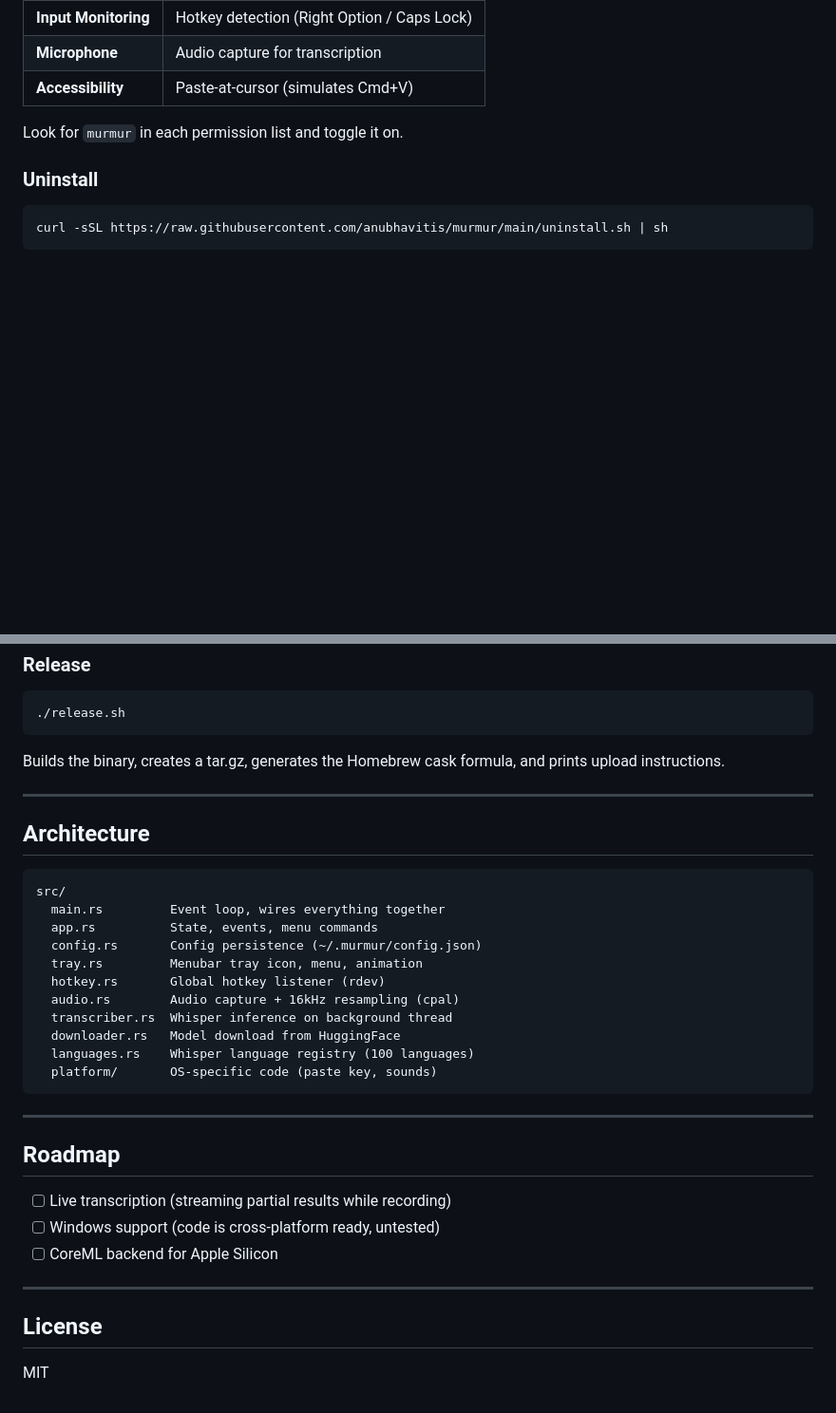
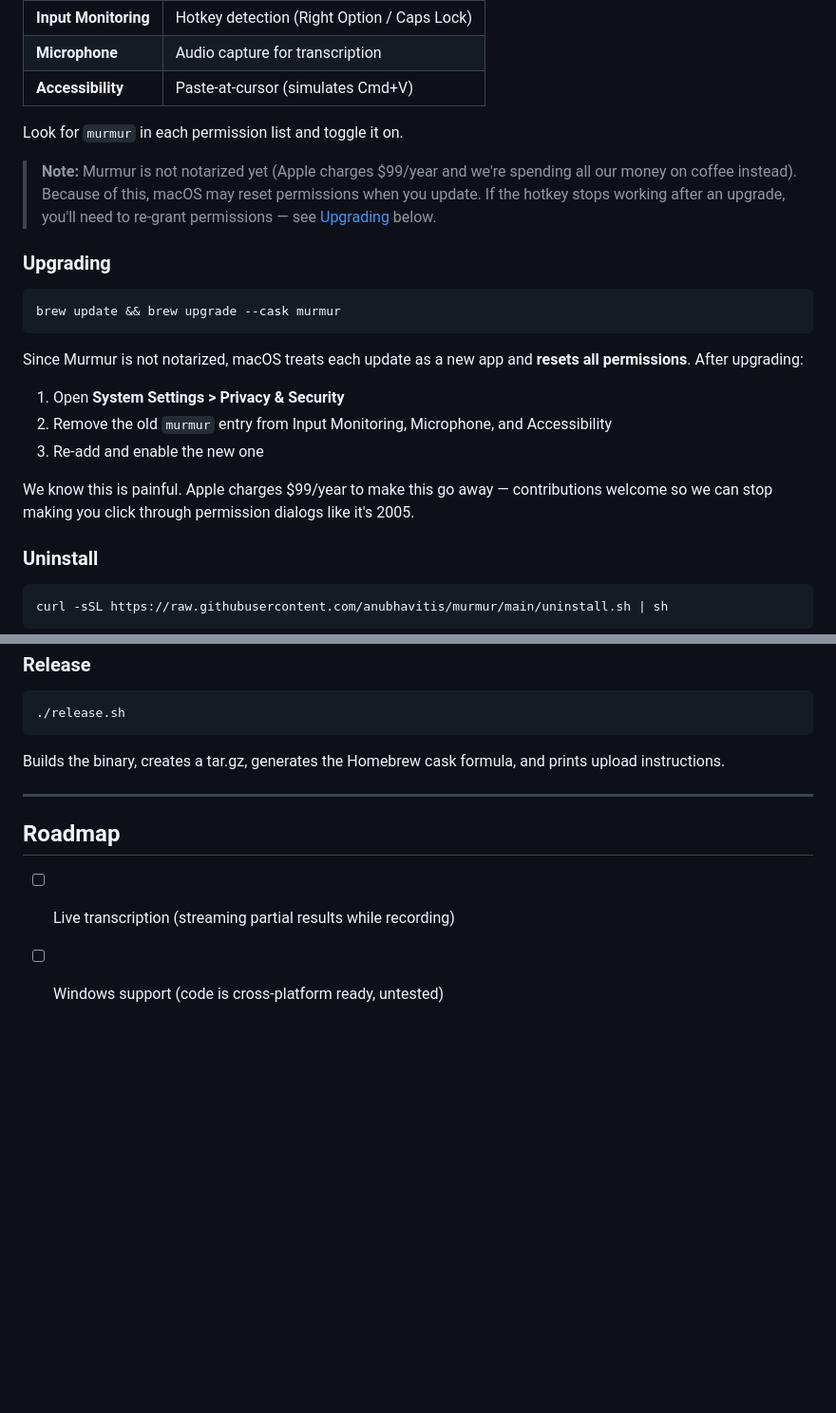
Before and after one commit to anubhavitis/murmur, a Markdown page: README.md, 2 parts joined by grey strips. Shown at 95% size. Drawn GitHub-style; folded sections open; blank space fills up the shorter version.

````diff
--- a/README.md
+++ b/README.md
@@ -57,6 +57,22 @@ After install, grant these in **System Settings > Privacy & Security**:
 
 Look for `murmur` in each permission list and toggle it on.
 
+> **Note:** Murmur is not notarized yet (Apple charges $99/year and we're spending all our money on coffee instead). Because of this, macOS may reset permissions when you update. If the hotkey stops working after an upgrade, you'll need to re-grant permissions — see [Upgrading](#upgrading) below.
+
+### Upgrading
+
+```sh
+brew update && brew upgrade --cask murmur
+```
+
+Since Murmur is not notarized, macOS treats each update as a new app and **resets all permissions**. After upgrading:
+
+1. Open **System Settings > Privacy & Security**
+2. Remove the old `murmur` entry from Input Monitoring, Microphone, and Accessibility
+3. Re-add and enable the new one
+
+We know this is painful. Apple charges $99/year to make this go away — contributions welcome so we can stop making you click through permission dialogs like it's 2005.
+
 ### Uninstall
 
 ```sh
@@ -154,32 +146,7 @@ Builds the binary, creates a tar.gz, generates the Homebrew cask formula, and pr
 
 ---
 
-## Architecture
-
-```
-src/
-  main.rs         Event loop, wires everything together
-  app.rs          State, events, menu commands
-  config.rs       Config persistence (~/.murmur/config.json)
-  tray.rs         Menubar tray icon, menu, animation
-  hotkey.rs       Global hotkey listener (rdev)
-  audio.rs        Audio capture + 16kHz resampling (cpal)
-  transcriber.rs  Whisper inference on background thread
-  downloader.rs   Model download from HuggingFace
-  languages.rs    Whisper language registry (100 languages)
-  platform/       OS-specific code (paste key, sounds)
-```
-
----
-
 ## Roadmap
 
 - [ ] Live transcription (streaming partial results while recording)
 - [ ] Windows support (code is cross-platform ready, untested)
-- [ ] CoreML backend for Apple Silicon
-
----
-
-## License
-
-MIT
````
Also changed, not shown: other parts of README.md (+14 -38 lines).
